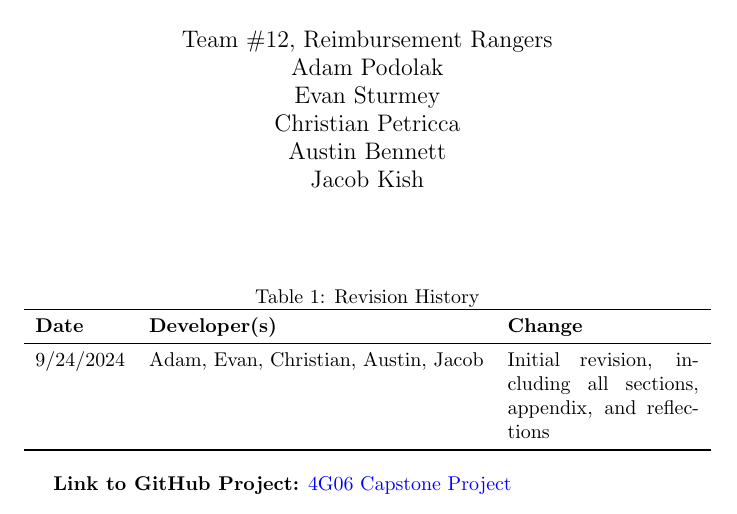
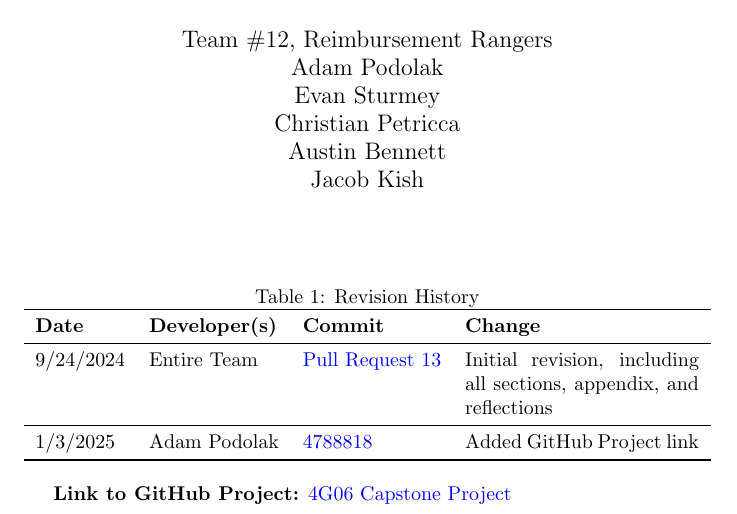
Before and after one commit to ausbennett/mes-finance-platform, a LaTeX document (docs/DevelopmentPlan/DevelopmentPlan.tex): part of page 1 of 17, cut so that both start at the same text. Compiled offline with pdfLaTeX.

Commit message:
update dev plan rev history

```diff
--- a/docs/DevelopmentPlan/DevelopmentPlan.tex
+++ b/docs/DevelopmentPlan/DevelopmentPlan.tex
@@ -18,13 +18,26 @@
 
 \maketitle
 
-\begin{table}[hp]
-\caption{Revision History} \label{TblRevisionHistory}
-\begin{tabularx}{\textwidth}{llX}
+\begin{table}[htp]
+\centering
+\caption{Revision History}
+\label{TblRevisionHistory}
+\begin{tabularx}{\textwidth}{l l l X}
 \toprule
-\textbf{Date} & \textbf{Developer(s)} & \textbf{Change}\\
+\textbf{Date} & \textbf{Developer(s)} & \textbf{Commit} & \textbf{Change}\\
+
 \midrule
-9/24/2024 & Adam, Evan, Christian, Austin, Jacob & Initial revision, including all sections, appendix, and reflections\\
+9/24/2024 &
+Entire Team &
+\href{https://github.com/ausbennett/mes-finance-platform/pull/13}{Pull Request 13} &
+Initial revision, including all sections, appendix, and reflections\\
+\midrule
+ 1/3/2025 &
+ Adam Podolak &
+ \href{https://github.com/ausbennett/mes-finance-platform/commit/47888184f492b1cae6cc4b35787fb0691bcb4e3c}{4788818} &
+ Added GitHub Project link\\
+
+
 \bottomrule
 \end{tabularx}
 \end{table}
```
